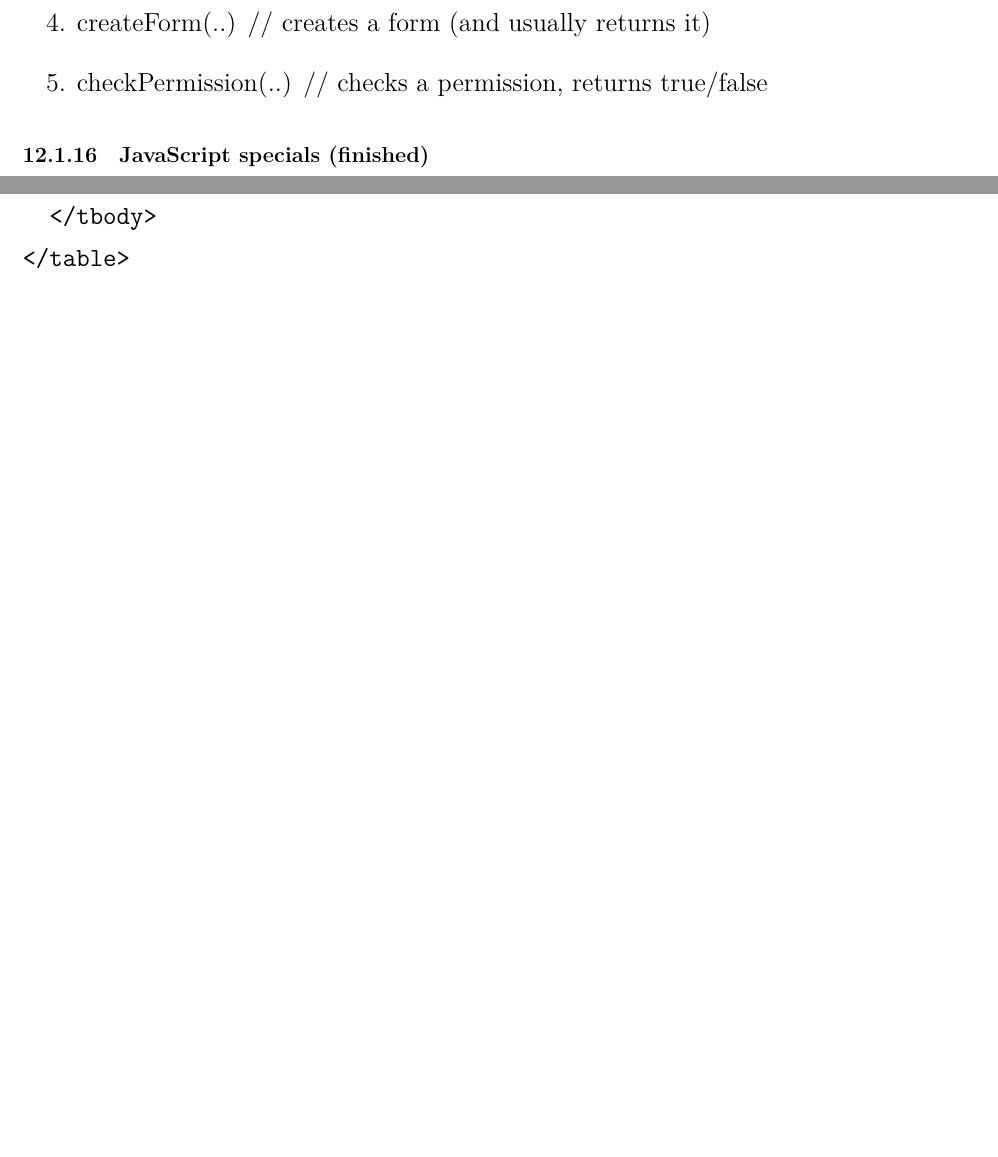
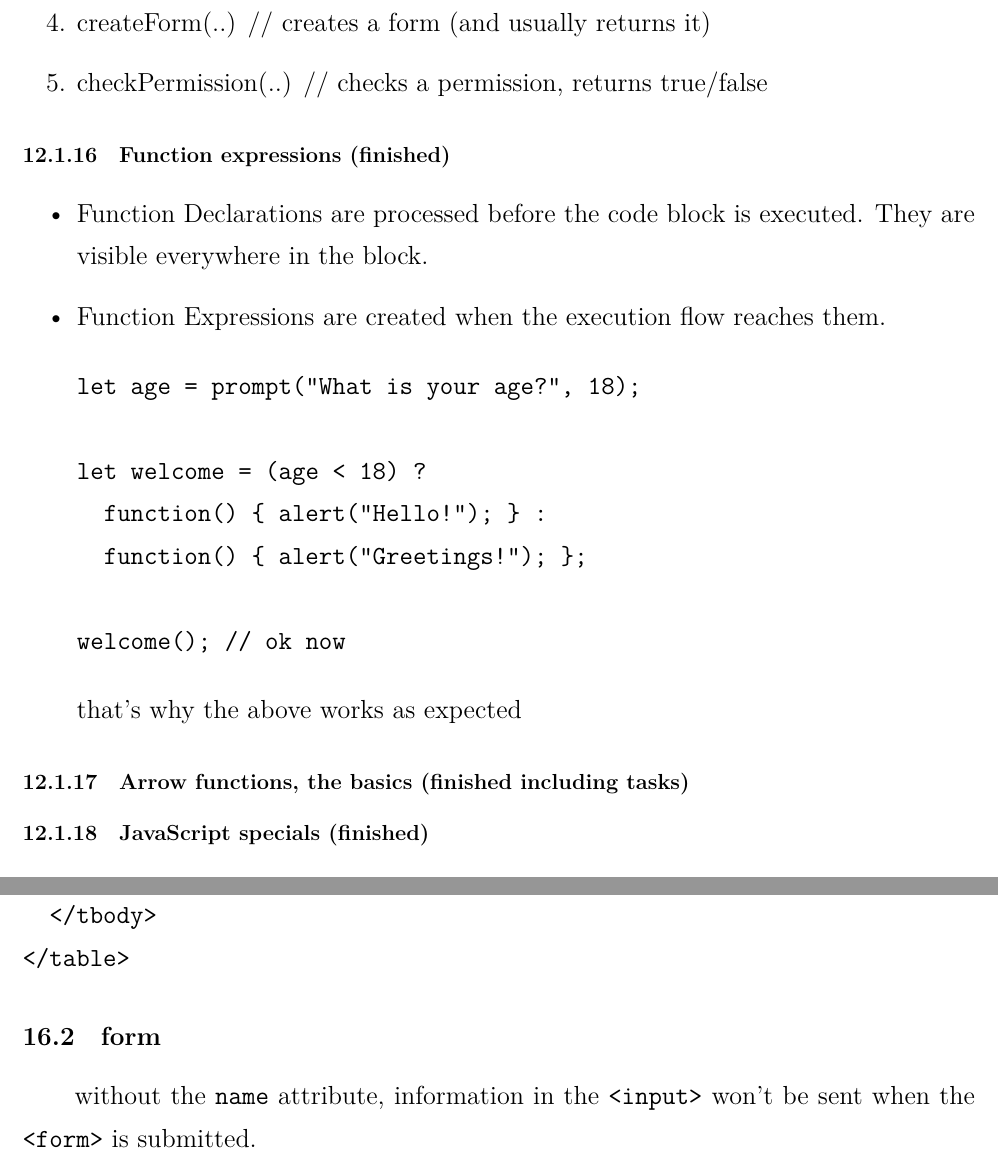
Before and after one commit to Jiapan-Yu/jsnotes, a LaTeX document (jsnote.tex): two parts of pages 68 and 82 of 88, joined at a grey line, cut so that both start at the same text, the shorter picture padded with empty space. Compiled offline with XeLaTeX.

Commit message:
update 'javascript.info' section

```diff
--- a/jsnote.tex
+++ b/jsnote.tex
@@ -2140,6 +2140,27 @@ Naming a function:
 \item checkPermission(..) // checks a permission, returns true/false
 \end{enumerate}
 
+\subsubsection{Function expressions (finished)}
+\begin{itemize}
+\item Function Declarations are processed before the code block is executed. They are visible everywhere in the block.
+
+\item Function Expressions are created when the execution flow reaches them.
+\begin{verbatim}
+let age = prompt("What is your age?", 18);
+
+let welcome = (age < 18) ?
+  function() { alert("Hello!"); } :
+  function() { alert("Greetings!"); };
+
+welcome(); // ok now
+\end{verbatim}
+that's why the above works as expected
+
+\end{itemize}
+
+\subsubsection{Arrow functions, the basics (finished including tasks)}
+
+
 \subsubsection{JavaScript specials (finished)}
 
 \subsection{Advanced working with functions}
@@ -2592,6 +2613,9 @@ Note that the table's head still requires a row in order to contain the table he
 </table>
 \end{verbatim}
 
+\subsection{form}
+without the \verb|name| attribute, information in the \verb|<input>| won't be sent when the \verb|<form>| is submitted.
+
 
 \section{jQuery}
 jQuery can equally interpret the CSS and DOM formatting of multiple-word properties. For example, jQuery understands and returns the correct value for both \verb|.css( "background-color" )| and \verb|.css( "backgroundColor" )|. This means mixed case has a special meaning, \verb|.css( "WiDtH" )| won't do the same as \verb|.css( "width" )|, for example.
```
Also changed, not shown: pics/HTMLFormInput.png (added), pics/HTMLFormInputCheckboxes.png (added), pics/HTMLFormInputDataList.png (added), pics/HTMLFormInputWithLabel.png (added), jsnote.tex (3 more changed lines).
